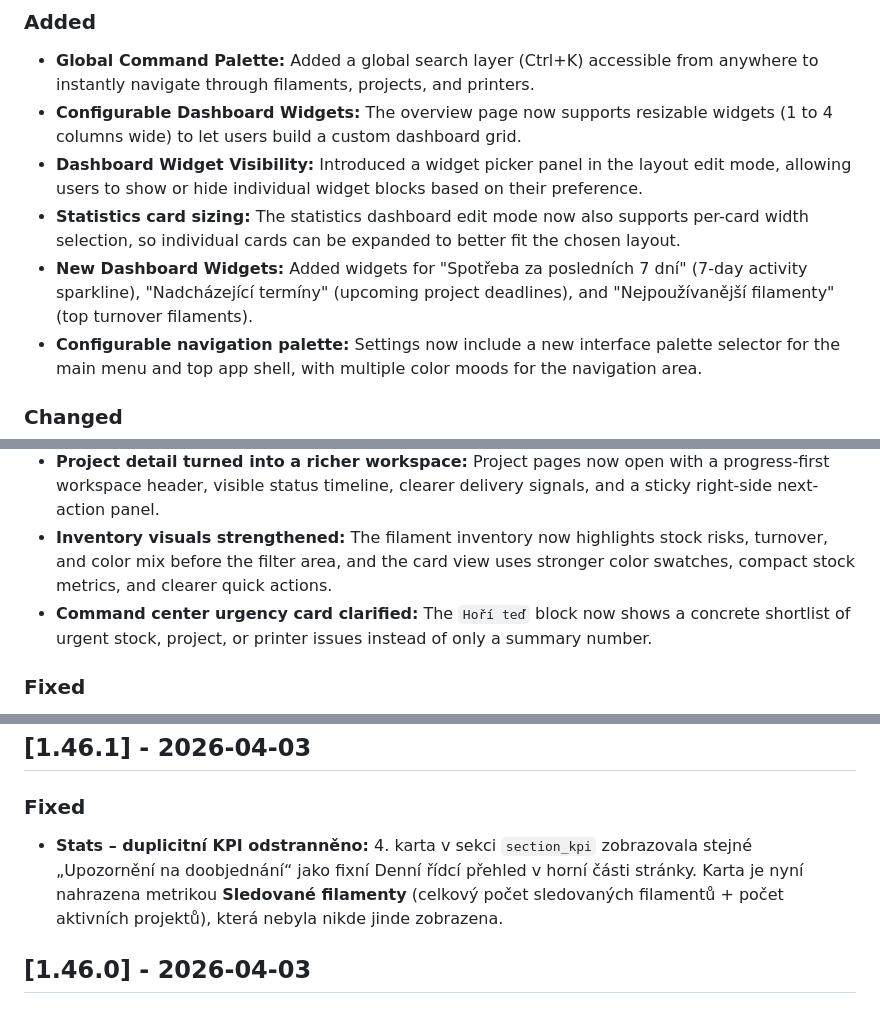
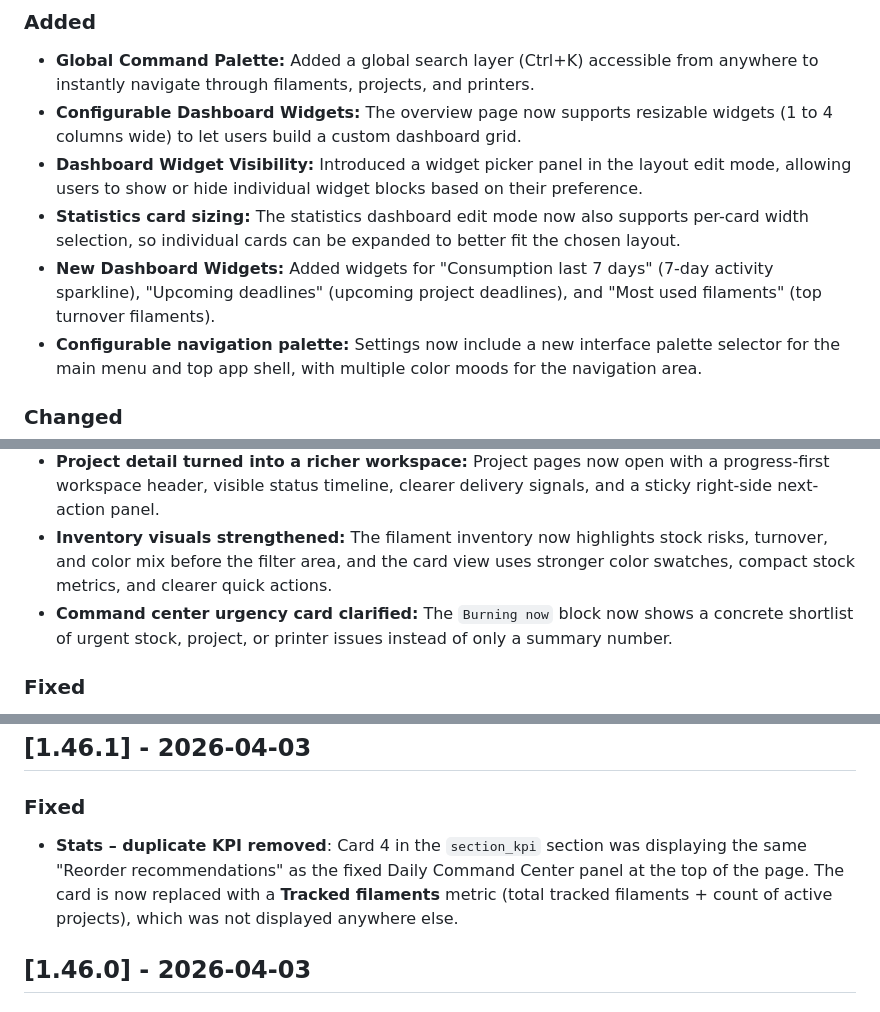
Before and after one commit to JackOneil/filament-manager, a Markdown page: CHANGELOG.md, 3 parts joined by grey strips. Drawn GitHub-style.

```diff
--- a/CHANGELOG.md
+++ b/CHANGELOG.md
@@ -609,7 +609,7 @@ and this project adheres to [Semantic Versioning](https://semver.org/spec/v2.0.0
 - **Configurable Dashboard Widgets:** The overview page now supports resizable widgets (1 to 4 columns wide) to let users build a custom dashboard grid.
 - **Dashboard Widget Visibility:** Introduced a widget picker panel in the layout edit mode, allowing users to show or hide individual widget blocks based on their preference.
 - **Statistics card sizing:** The statistics dashboard edit mode now also supports per-card width selection, so individual cards can be expanded to better fit the chosen layout.
-- **New Dashboard Widgets:** Added widgets for "Spotřeba za posledních 7 dní" (7-day activity sparkline), "Nadcházející termíny" (upcoming project deadlines), and "Nejpoužívanější filamenty" (top turnover filaments).
+- **New Dashboard Widgets:** Added widgets for "Consumption last 7 days" (7-day activity sparkline), "Upcoming deadlines" (upcoming project deadlines), and "Most used filaments" (top turnover filaments).
 - **Configurable navigation palette:** Settings now include a new interface palette selector for the main menu and top app shell, with multiple color moods for the navigation area.
 
 ### Changed
@@ -621,7 +621,7 @@ and this project adheres to [Semantic Versioning](https://semver.org/spec/v2.0.0
 - **Overview upgraded into a command center:** The admin homepage now surfaces urgent items, projects due today, and the active project queue in a stronger operations-first layout above the existing widgets.
 - **Project detail turned into a richer workspace:** Project pages now open with a progress-first workspace header, visible status timeline, clearer delivery signals, and a sticky right-side next-action panel.
 - **Inventory visuals strengthened:** The filament inventory now highlights stock risks, turnover, and color mix before the filter area, and the card view uses stronger color swatches, compact stock metrics, and clearer quick actions.
-- **Command center urgency card clarified:** The `Hoří teď` block now shows a concrete shortlist of urgent stock, project, or printer issues instead of only a summary number.
+- **Command center urgency card clarified:** The `Burning now` block now shows a concrete shortlist of urgent stock, project, or printer issues instead of only a summary number.
 
 ### Fixed
 - **Filaments page runtime error:** Restored the missing `Counter` import used by the new inventory highlight aggregation so `/filaments` no longer fails with HTTP 500.
@@ -709,7 +709,7 @@ and this project adheres to [Semantic Versioning](https://semver.org/spec/v2.0.0
 
 ## [1.46.1] - 2026-04-03
 ### Fixed
-- **Stats – duplicitní KPI odstranněno:** 4. karta v sekci `section_kpi` zobrazovala stejné „Upozornění na doobjednání“ jako fixní Denní řídcí přehled v horní části stránky. Karta je nyní nahrazena metrikou **Sledované filamenty** (celkový počet sledovaných filamentů + počet aktivních projektů), která nebyla nikde jinde zobrazena.
+- **Stats – duplicate KPI removed**: Card 4 in the `section_kpi` section was displaying the same "Reorder recommendations" as the fixed Daily Command Center panel at the top of the page. The card is now replaced with a **Tracked filaments** metric (total tracked filaments + count of active projects), which was not displayed anywhere else.
 
 ## [1.46.0] - 2026-04-03
 ### Fixed
```
Also changed, not shown: other parts of CHANGELOG.md (+15 -15 lines).
